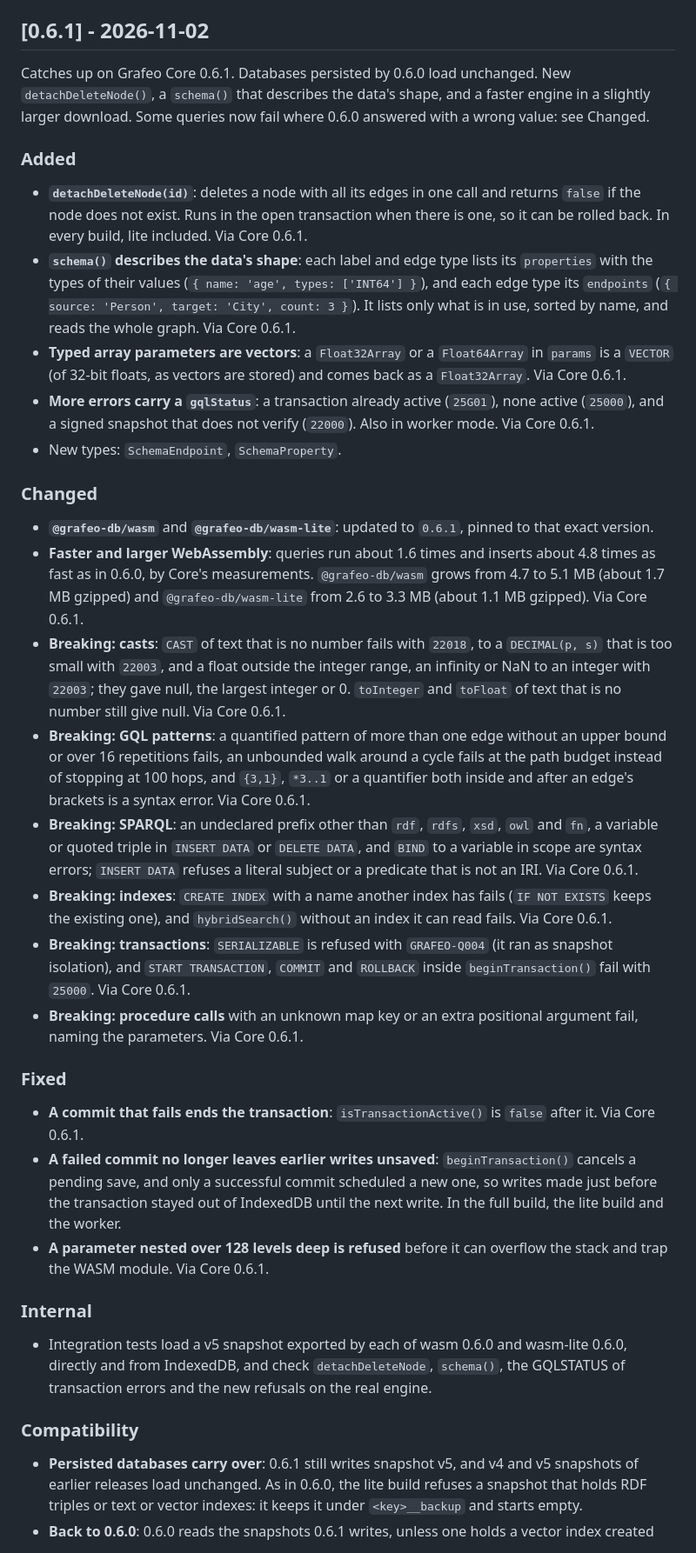
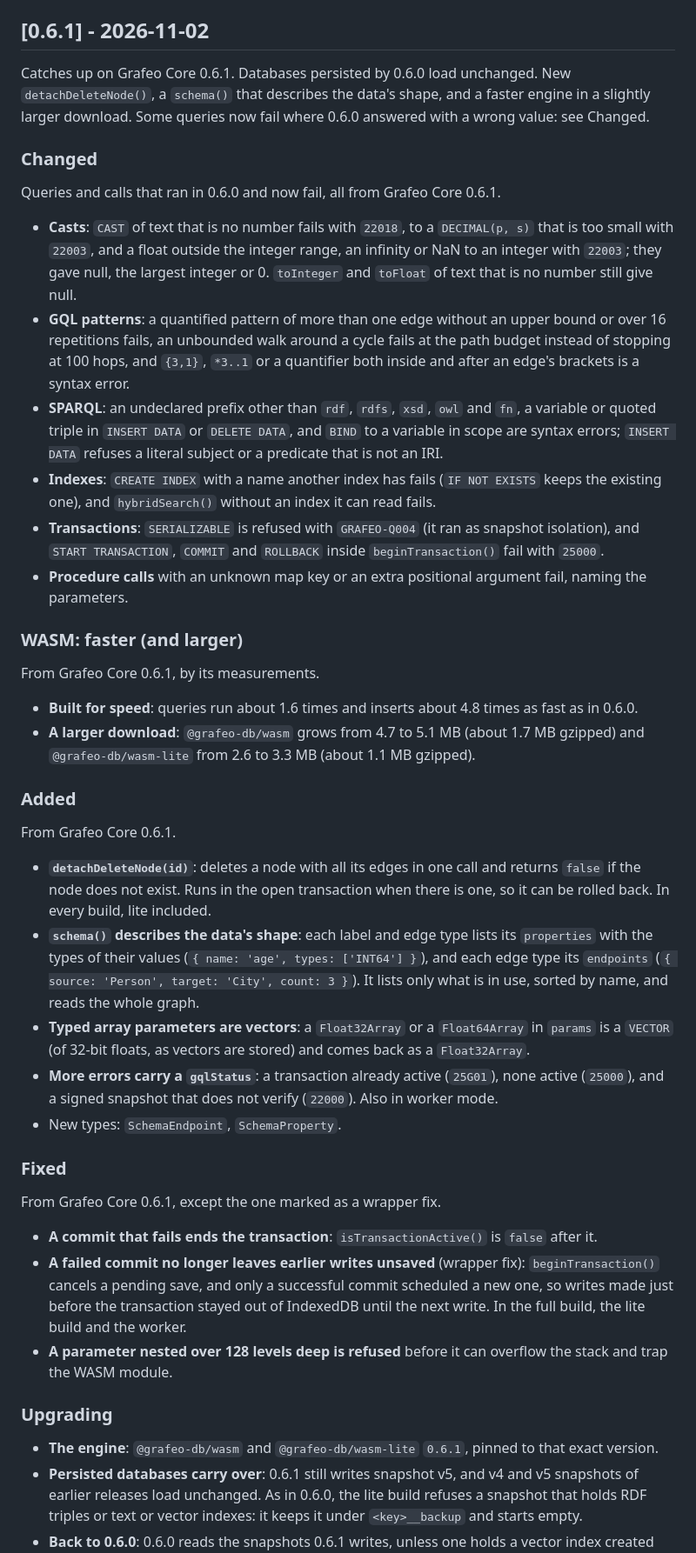
Before and after one commit to GrafeoDB/grafeo-web, a Markdown page: CHANGELOG.md, the part around one of its changes. Shown at 87% size. Drawn GitHub-style.

```diff
--- a/CHANGELOG.md
+++ b/CHANGELOG.md
@@ -6,37 +6,45 @@ All notable changes to `@grafeo-db/web`.
 
 Catches up on Grafeo Core 0.6.1. Databases persisted by 0.6.0 load unchanged. New `detachDeleteNode()`, a `schema()` that describes the data's shape, and a faster engine in a slightly larger download. Some queries now fail where 0.6.0 answered with a wrong value: see Changed.
 
+### Changed
+
+Queries and calls that ran in 0.6.0 and now fail, all from Grafeo Core 0.6.1.
+
+- **Casts**: `CAST` of text that is no number fails with `22018`, to a `DECIMAL(p, s)` that is too small with `22003`, and a float outside the integer range, an infinity or NaN to an integer with `22003`; they gave null, the largest integer or 0. `toInteger` and `toFloat` of text that is no number still give null.
+- **GQL patterns**: a quantified pattern of more than one edge without an upper bound or over 16 repetitions fails, an unbounded walk around a cycle fails at the path budget instead of stopping at 100 hops, and `{3,1}`, `*3..1` or a quantifier both inside and after an edge's brackets is a syntax error.
+- **SPARQL**: an undeclared prefix other than `rdf`, `rdfs`, `xsd`, `owl` and `fn`, a variable or quoted triple in `INSERT DATA` or `DELETE DATA`, and `BIND` to a variable in scope are syntax errors; `INSERT DATA` refuses a literal subject or a predicate that is not an IRI.
+- **Indexes**: `CREATE INDEX` with a name another index has fails (`IF NOT EXISTS` keeps the existing one), and `hybridSearch()` without an index it can read fails.
+- **Transactions**: `SERIALIZABLE` is refused with `GRAFEO-Q004` (it ran as snapshot isolation), and `START TRANSACTION`, `COMMIT` and `ROLLBACK` inside `beginTransaction()` fail with `25000`.
+- **Procedure calls** with an unknown map key or an extra positional argument fail, naming the parameters.
+
+### WASM: faster (and larger)
+
+From Grafeo Core 0.6.1, by its measurements.
+
+- **Built for speed**: queries run about 1.6 times and inserts about 4.8 times as fast as in 0.6.0.
+- **A larger download**: `@grafeo-db/wasm` grows from 4.7 to 5.1 MB (about 1.7 MB gzipped) and `@grafeo-db/wasm-lite` from 2.6 to 3.3 MB (about 1.1 MB gzipped).
+
 ### Added
 
-- **`detachDeleteNode(id)`**: deletes a node with all its edges in one call and returns `false` if the node does not exist. Runs in the open transaction when there is one, so it can be rolled back. In every build, lite included. Via Core 0.6.1.
-- **`schema()` describes the data's shape**: each label and edge type lists its `properties` with the types of their values (`{ name: 'age', types: ['INT64'] }`), and each edge type its `endpoints` (`{ source: 'Person', target: 'City', count: 3 }`). It lists only what is in use, sorted by name, and reads the whole graph. Via Core 0.6.1.
-- **Typed array parameters are vectors**: a `Float32Array` or a `Float64Array` in `params` is a `VECTOR` (of 32-bit floats, as vectors are stored) and comes back as a `Float32Array`. Via Core 0.6.1.
-- **More errors carry a `gqlStatus`**: a transaction already active (`25G01`), none active (`25000`), and a signed snapshot that does not verify (`22000`). Also in worker mode. Via Core 0.6.1.
+From Grafeo Core 0.6.1.
+
+- **`detachDeleteNode(id)`**: deletes a node with all its edges in one call and returns `false` if the node does not exist. Runs in the open transaction when there is one, so it can be rolled back. In every build, lite included.
+- **`schema()` describes the data's shape**: each label and edge type lists its `properties` with the types of their values (`{ name: 'age', types: ['INT64'] }`), and each edge type its `endpoints` (`{ source: 'Person', target: 'City', count: 3 }`). It lists only what is in use, sorted by name, and reads the whole graph.
+- **Typed array parameters are vectors**: a `Float32Array` or a `Float64Array` in `params` is a `VECTOR` (of 32-bit floats, as vectors are stored) and comes back as a `Float32Array`.
+- **More errors carry a `gqlStatus`**: a transaction already active (`25G01`), none active (`25000`), and a signed snapshot that does not verify (`22000`). Also in worker mode.
 - New types: `SchemaEndpoint`, `SchemaProperty`.
-
-### Changed
-
-- **`@grafeo-db/wasm`** and **`@grafeo-db/wasm-lite`**: updated to `0.6.1`, pinned to that exact version.
-- **Faster and larger WebAssembly**: queries run about 1.6 times and inserts about 4.8 times as fast as in 0.6.0, by Core's measurements. `@grafeo-db/wasm` grows from 4.7 to 5.1 MB (about 1.7 MB gzipped) and `@grafeo-db/wasm-lite` from 2.6 to 3.3 MB (about 1.1 MB gzipped). Via Core 0.6.1.
-- **Breaking: casts**: `CAST` of text that is no number fails with `22018`, to a `DECIMAL(p, s)` that is too small with `22003`, and a float outside the integer range, an infinity or NaN to an integer with `22003`; they gave null, the largest integer or 0. `toInteger` and `toFloat` of text that is no number still give null. Via Core 0.6.1.
-- **Breaking: GQL patterns**: a quantified pattern of more than one edge without an upper bound or over 16 repetitions fails, an unbounded walk around a cycle fails at the path budget instead of stopping at 100 hops, and `{3,1}`, `*3..1` or a quantifier both inside and after an edge's brackets is a syntax error. Via Core 0.6.1.
-- **Breaking: SPARQL**: an undeclared prefix other than `rdf`, `rdfs`, `xsd`, `owl` and `fn`, a variable or quoted triple in `INSERT DATA` or `DELETE DATA`, and `BIND` to a variable in scope are syntax errors; `INSERT DATA` refuses a literal subject or a predicate that is not an IRI. Via Core 0.6.1.
-- **Breaking: indexes**: `CREATE INDEX` with a name another index has fails (`IF NOT EXISTS` keeps the existing one), and `hybridSearch()` without an index it can read fails. Via Core 0.6.1.
-- **Breaking: transactions**: `SERIALIZABLE` is refused with `GRAFEO-Q004` (it ran as snapshot isolation), and `START TRANSACTION`, `COMMIT` and `ROLLBACK` inside `beginTransaction()` fail with `25000`. Via Core 0.6.1.
-- **Breaking: procedure calls** with an unknown map key or an extra positional argument fail, naming the parameters. Via Core 0.6.1.
 
 ### Fixed
 
-- **A commit that fails ends the transaction**: `isTransactionActive()` is `false` after it. Via Core 0.6.1.
-- **A failed commit no longer leaves earlier writes unsaved**: `beginTransaction()` cancels a pending save, and only a successful commit scheduled a new one, so writes made just before the transaction stayed out of IndexedDB until the next write. In the full build, the lite build and the worker.
-- **A parameter nested over 128 levels deep is refused** before it can overflow the stack and trap the WASM module. Via Core 0.6.1.
+From Grafeo Core 0.6.1, except the one marked as a wrapper fix.
 
-### Internal
+- **A commit that fails ends the transaction**: `isTransactionActive()` is `false` after it.
+- **A failed commit no longer leaves earlier writes unsaved** (wrapper fix): `beginTransaction()` cancels a pending save, and only a successful commit scheduled a new one, so writes made just before the transaction stayed out of IndexedDB until the next write. In the full build, the lite build and the worker.
+- **A parameter nested over 128 levels deep is refused** before it can overflow the stack and trap the WASM module.
 
-- Integration tests load a v5 snapshot exported by each of wasm 0.6.0 and wasm-lite 0.6.0, directly and from IndexedDB, and check `detachDeleteNode`, `schema()`, the GQLSTATUS of transaction errors and the new refusals on the real engine.
+### Upgrading
 
-### Compatibility
-
+- **The engine**: `@grafeo-db/wasm` and `@grafeo-db/wasm-lite` `0.6.1`, pinned to that exact version.
 - **Persisted databases carry over**: 0.6.1 still writes snapshot v5, and v4 and v5 snapshots of earlier releases load unchanged. As in 0.6.0, the lite build refuses a snapshot that holds RDF triples or text or vector indexes: it keeps it under `<key>__backup` and starts empty.
 - **Back to 0.6.0**: 0.6.0 reads the snapshots 0.6.1 writes, unless one holds a vector index created with a name (`CREATE VECTOR INDEX doc_emb ON :Doc(emb) ...`). It refuses that one, keeps it under `<key>__backup` and starts empty.
 
```
Also changed, not shown: other parts of CHANGELOG.md (+131 -171 lines).
